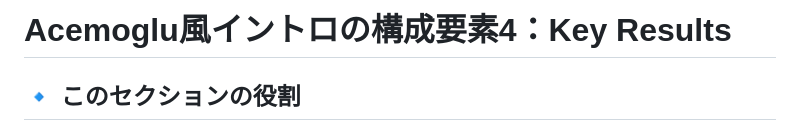
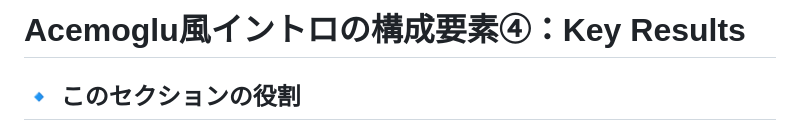
Before and after one commit to FukuiHirotaka/fukuihirotaka.github.io, a Markdown page: acemoglu/ac5.md, the part around the change. Drawn GitHub-style.

```diff
--- a/acemoglu/ac5.md
+++ b/acemoglu/ac5.md
@@ -1,4 +1,4 @@
-# Acemoglu風イントロの構成要素4：Key Results
+# Acemoglu風イントロの構成要素④：Key Results
 
 ## 🔹 このセクションの役割
 **Key Resultsセクション**では、論文の主な貢献（特に理論モデルや実証分析による新規発見）を要点を押さえて読者に提示する。
```
